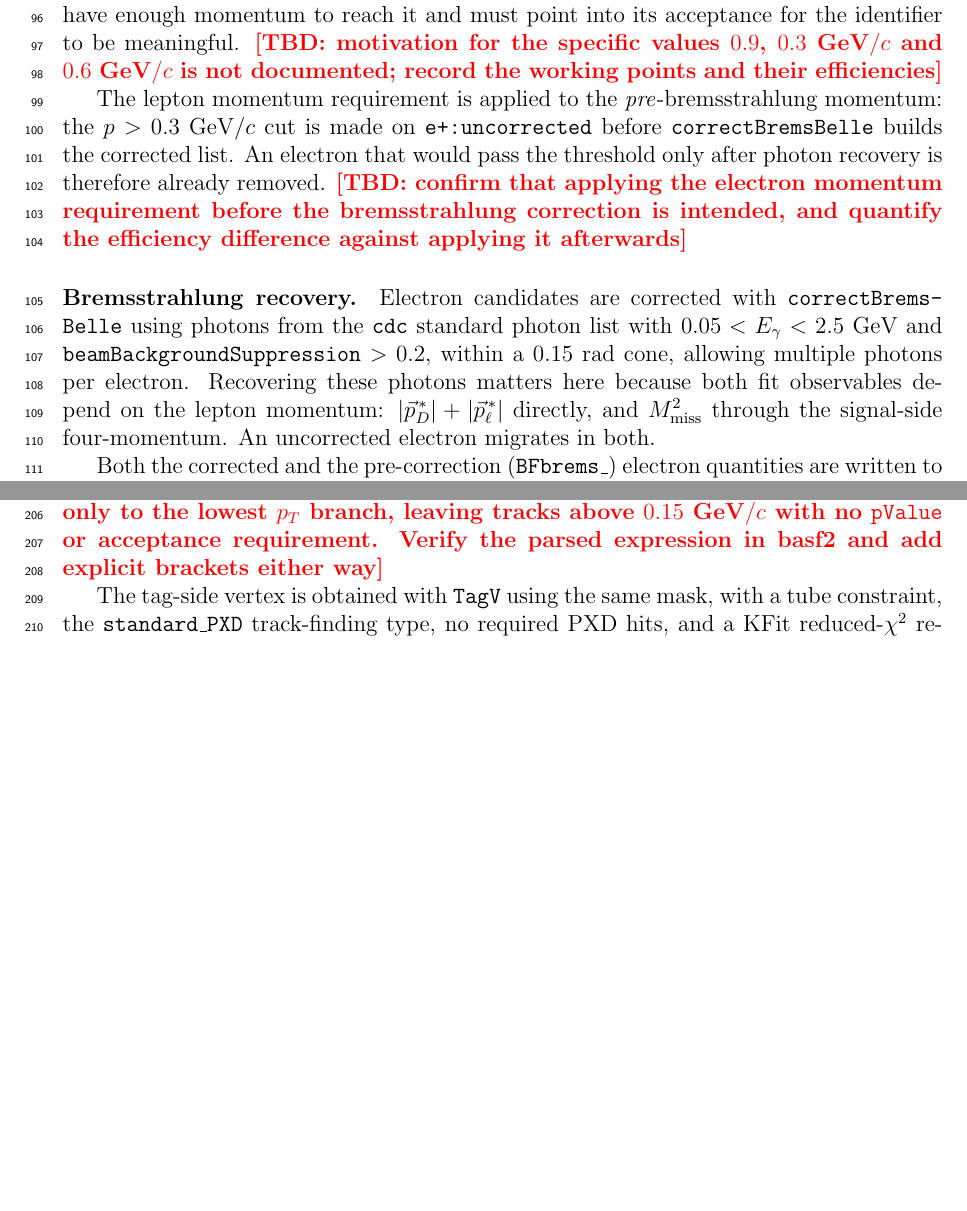
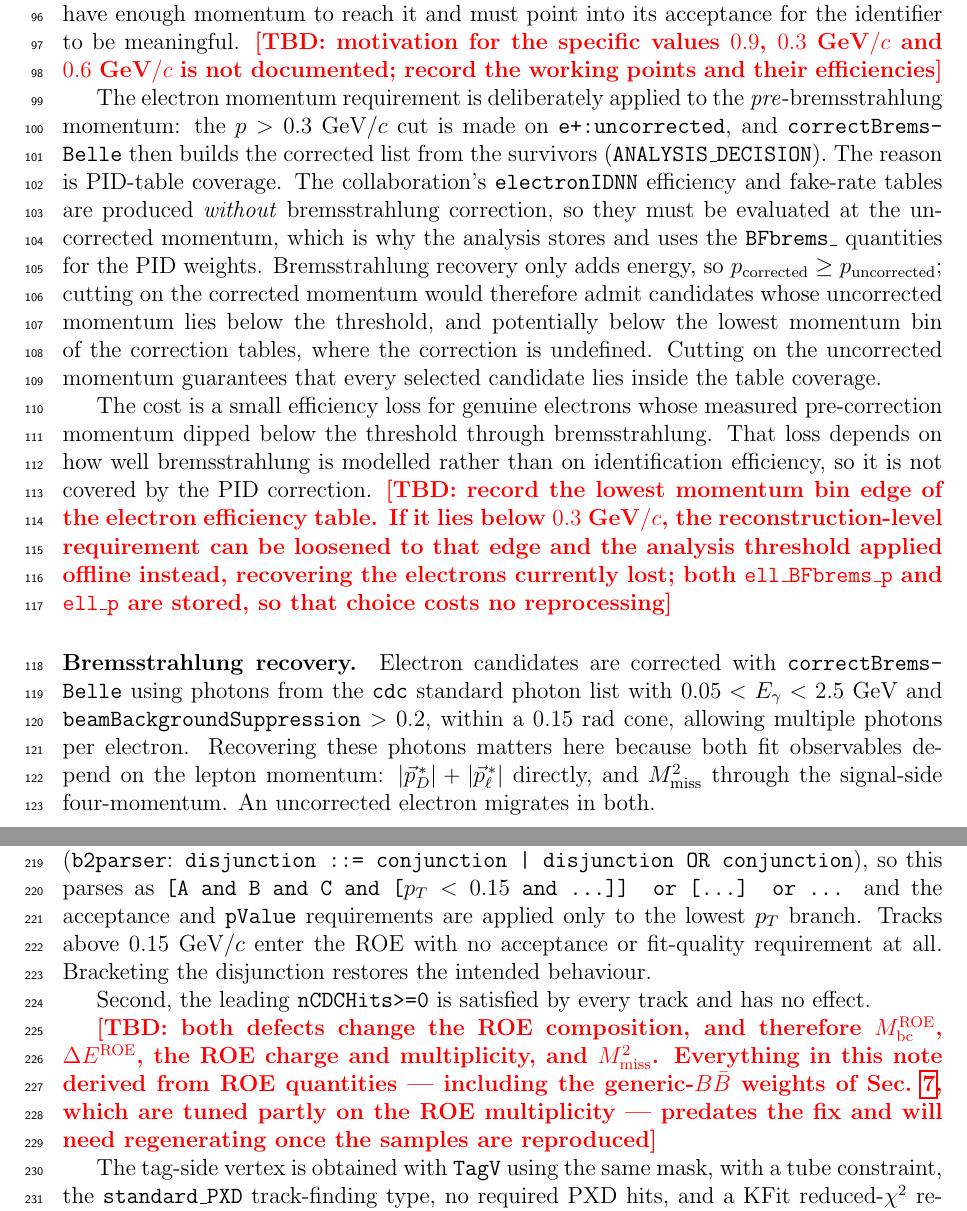
Before and after one commit to zjkjsd/B2Note_Inclusive_RD, a LaTeX paper (note.tex, which reads sections/03_reconstruction.tex): two parts of pages 7 and 10 of 32 before the commit and two parts of pages 7 and 10 of 33 after it, joined at a grey line, cut so that both start at the same text, the shorter picture padded with empty space. Compiled offline with pdfLaTeX.

Commit message:
Record the electron momentum and ROE mask findings
Both were raised while writing the Section 3 narrative and are now resolved.

The electron momentum requirement is applied to the pre-bremsstrahlung list
deliberately. The collaboration's electronIDNN tables are produced without
bremsstrahlung correction and so must be evaluated at the uncorrected
momentum; since brems recovery only adds energy, cutting on the corrected
momentum would admit candidates whose uncorrected momentum falls below the
threshold and potentially below the lowest bin of the correction tables. The
note now gives that justification instead of the diagnostic one about the
shape of the momentum distribution, and records the residual cost: electrons
whose measured pre-correction momentum dipped below threshold are lost, and
that loss depends on bremsstrahlung modelling rather than on identification
efficiency, so the PID correction does not cover it. The open item is the
lowest momentum bin edge of the efficiency table, which decides whether the
reconstruction-level cut can be loosened and the threshold moved offline.

The tight ROE track mask mis-parses. The intent is that acceptance and
track-fit quality apply to every track with only the impact-parameter
requirement depending on pT, but the pT chain is not bracketed, and the basf2
cut grammar binds and more tightly than or (b2parser: disjunction ::=
conjunction | disjunction OR conjunction). Tracks above 0.15 GeV/c therefore
enter the ROE with no acceptance or pValue requirement. The leading
nCDCHits>=0 is also satisfied by every track. Both change the ROE composition
and so change roeMbc, roeDeltae, the ROE charge and multiplicity, and the
missing mass, which means every ROE-derived result in this note predates the
fix, including the generic-BBbar weights tuned partly on ROE multiplicity.

Compiles clean: no undefined references, no overfull boxes, 33 pages.

Co-Authored-By: Claude Opus 5 <noreply@anthropic.com>
Claude-Session: https://claude.ai/code/session_01ELdZfufd7E5Y82x36ULFrb

```diff
--- a/sections/03_reconstruction.tex
+++ b/sections/03_reconstruction.tex
@@ -63,14 +63,32 @@ identifier to be meaningful.
 $0.6$~GeV$/c$ is not documented; record the working points and their
 efficiencies}
 
-The lepton momentum requirement is applied to the \emph{pre}-bremsstrahlung
-momentum: the $p > 0.3$~GeV$/c$ cut is made on \texttt{e+:uncorrected} before
-\texttt{correctBremsBelle} builds the corrected list.
-An electron that would pass the threshold only after photon recovery is
-therefore already removed.
-\AnalysisTBD{confirm that applying the electron momentum requirement before
-the bremsstrahlung correction is intended, and quantify the efficiency
-difference against applying it afterwards}
+The electron momentum requirement is deliberately applied to the
+\emph{pre}-bremsstrahlung momentum: the $p > 0.3$~GeV$/c$ cut is made on
+\texttt{e+:uncorrected}, and \texttt{correctBremsBelle} then builds the
+corrected list from the survivors (\texttt{ANALYSIS\_DECISION}).
+The reason is PID-table coverage.
+The collaboration's \texttt{electronIDNN} efficiency and fake-rate tables are
+produced \emph{without} bremsstrahlung correction, so they must be evaluated
+at the uncorrected momentum, which is why the analysis stores and uses the
+\texttt{BFbrems\_} quantities for the PID weights.
+Bremsstrahlung recovery only adds energy, so
+$p_{\mathrm{corrected}} \geq p_{\mathrm{uncorrected}}$; cutting on the
+corrected momentum would therefore admit candidates whose uncorrected momentum
+lies below the threshold, and potentially below the lowest momentum bin of the
+correction tables, where the correction is undefined.
+Cutting on the uncorrected momentum guarantees that every selected candidate
+lies inside the table coverage.
+
+The cost is a small efficiency loss for genuine electrons whose measured
+pre-correction momentum dipped below the threshold through bremsstrahlung.
+That loss depends on how well bremsstrahlung is modelled rather than on
+identification efficiency, so it is not covered by the PID correction.
+\AnalysisTBD{record the lowest momentum bin edge of the electron efficiency
+table.  If it lies below $0.3$~GeV$/c$, the reconstruction-level requirement
+can be loosened to that edge and the analysis threshold applied offline
+instead, recovering the electrons currently lost; both \texttt{ell\_BFbrems\_p}
+and \texttt{ell\_p} are stored, so that choice costs no reprocessing}
 
 \paragraph{Bremsstrahlung recovery.}
 Electron candidates are corrected with \texttt{correctBremsBelle} using
@@ -234,7 +246,0 @@ effect.  Confirm whether a nonzero threshold was intended}
-\AnalysisTBD{the tight track requirement is written as
-\texttt{A and B and C and [$p_{T}<0.15$ and \ldots] or [\ldots] or \ldots}\@.
-If \texttt{and} binds more tightly than \texttt{or} in the basf2 cut parser,
-this applies the quality requirements \texttt{A}, \texttt{B} and \texttt{C}
-only to the lowest $p_{T}$ branch, leaving tracks above $0.15$~GeV$/c$ with no
-\texttt{pValue} or acceptance requirement.  Verify the parsed expression in
-basf2 and add explicit brackets either way}
@@ -241,3 +255,23 @@ basf2 and add explicit brackets either way}
+without brackets around the $p_{T}$ chain.
+In the basf2 cut grammar \texttt{and} binds more tightly than \texttt{or}
+(\texttt{b2parser}: \texttt{disjunction ::= conjunction | disjunction OR
+conjunction}), so this parses as
+\texttt{[A and B and C and [$p_{T}<0.15$ and \ldots]] or [\ldots] or \ldots}
+and the acceptance and \texttt{pValue} requirements are applied only to the
+lowest $p_{T}$ branch.
+Tracks above $0.15$~GeV$/c$ enter the ROE with no acceptance or fit-quality
+requirement at all.
+Bracketing the disjunction restores the intended behaviour.
+
+Second, the leading \texttt{nCDCHits>=0} is satisfied by every track and has no
+effect.
+
+\AnalysisTBD{both defects change the ROE composition, and therefore
+$M_{\mathrm{bc}}^{\mathrm{ROE}}$, $\Delta E^{\mathrm{ROE}}$, the ROE charge and
+multiplicity, and $\mmiss$.  Everything in this note derived from ROE
+quantities --- including the generic-$B\bar{B}$ weights of
+Sec.~\ref{sec:bbbar}, which are tuned partly on the ROE multiplicity ---
+predates the fix and will need regenerating once the samples are reproduced}
 
 The tag-side vertex is obtained with \texttt{TagV} using the same mask, with a
 tube constraint, the \texttt{standard\_PXD} track-finding type, no required
```
Also changed, not shown: CHANGELOG.md, sections/03_reconstruction.tex (13 more changed lines).
